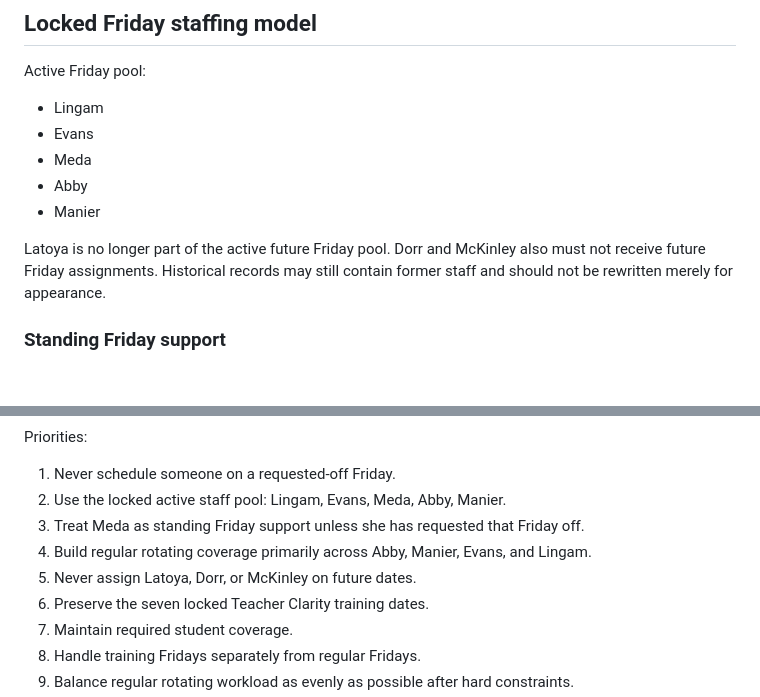
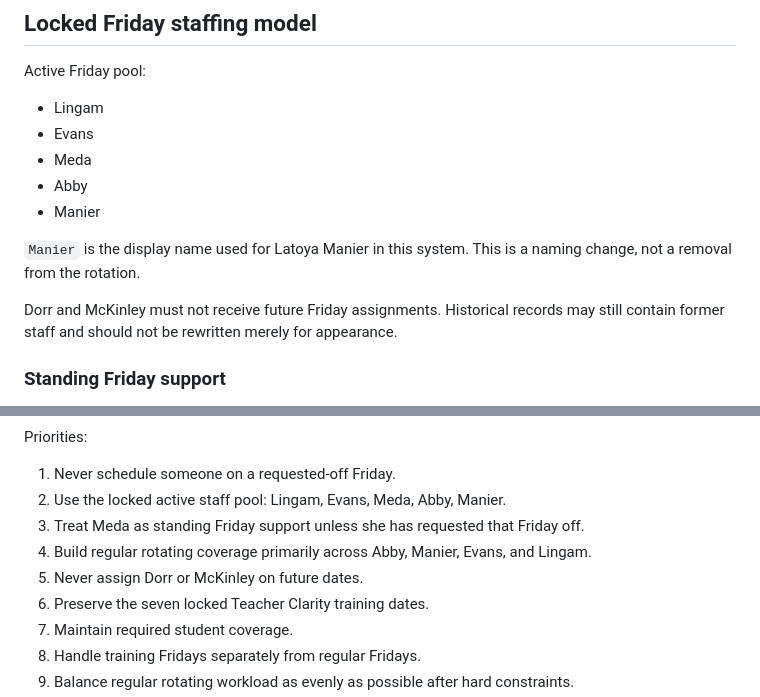
Before and after one commit to jacobevans-cell/jacobevans-cell-Friday-Rotation-Board, a Markdown page: HANDOFF.md, 2 parts joined by grey strips. Drawn GitHub-style; blank space fills up the shorter version.

Commit message:
Clarify Manier naming in staffing handoff

```diff
--- a/HANDOFF.md
+++ b/HANDOFF.md
@@ -34,7 +34,9 @@ Active Friday pool:
 - Abby
 - Manier
 
-Latoya is no longer part of the active future Friday pool. Dorr and McKinley also must not receive future Friday assignments. Historical records may still contain former staff and should not be rewritten merely for appearance.
+`Manier` is the display name used for Latoya Manier in this system. This is a naming change, not a removal from the rotation.
+
+Dorr and McKinley must not receive future Friday assignments. Historical records may still contain former staff and should not be rewritten merely for appearance.
 
 ### Standing Friday support
 
@@ -156,7 +158,7 @@ Priorities:
 2. Use the locked active staff pool: Lingam, Evans, Meda, Abby, Manier.
 3. Treat Meda as standing Friday support unless she has requested that Friday off.
 4. Build regular rotating coverage primarily across Abby, Manier, Evans, and Lingam.
-5. Never assign Latoya, Dorr, or McKinley on future dates.
+5. Never assign Dorr or McKinley on future dates.
 6. Preserve the seven locked Teacher Clarity training dates.
 7. Maintain required student coverage.
 8. Handle training Fridays separately from regular Fridays.
```
